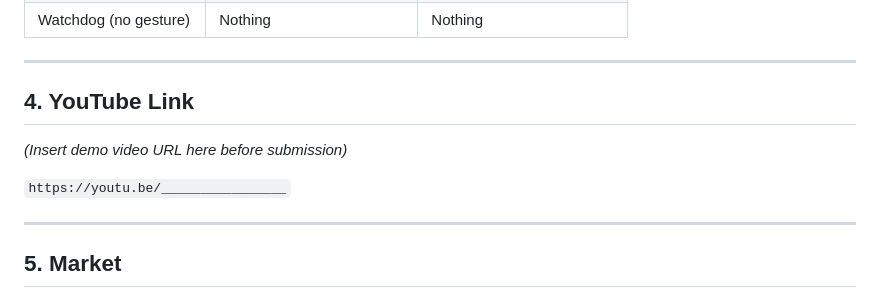
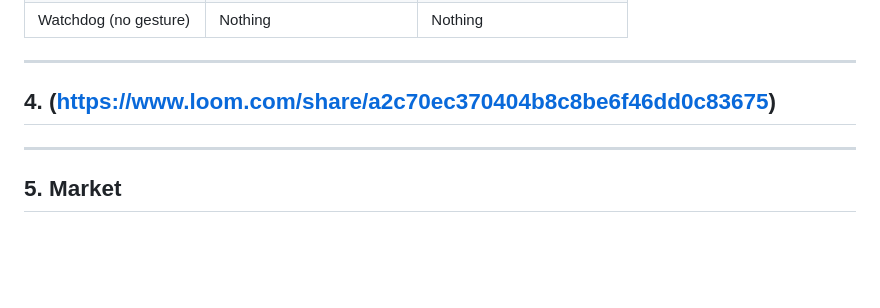
Before and after one commit to kanchang12/careagent-hack, a Markdown page: readme.md, the part around the change. GitHub-like rendering; blank space fills up the shorter version.

```diff
--- a/readme.md
+++ b/readme.md
@@ -72,11 +72,7 @@ Non-verbal patients, stroke survivors, dementia patients in early stages, and po
 
 ---
 
-## 4. YouTube Link
-
-*(Insert demo video URL here before submission)*
-
-`https://youtu.be/________________`
+## 4. (https://www.loom.com/share/a2c70ec370404b8c8be6f46dd0c83675)
 
 ---
 
```
